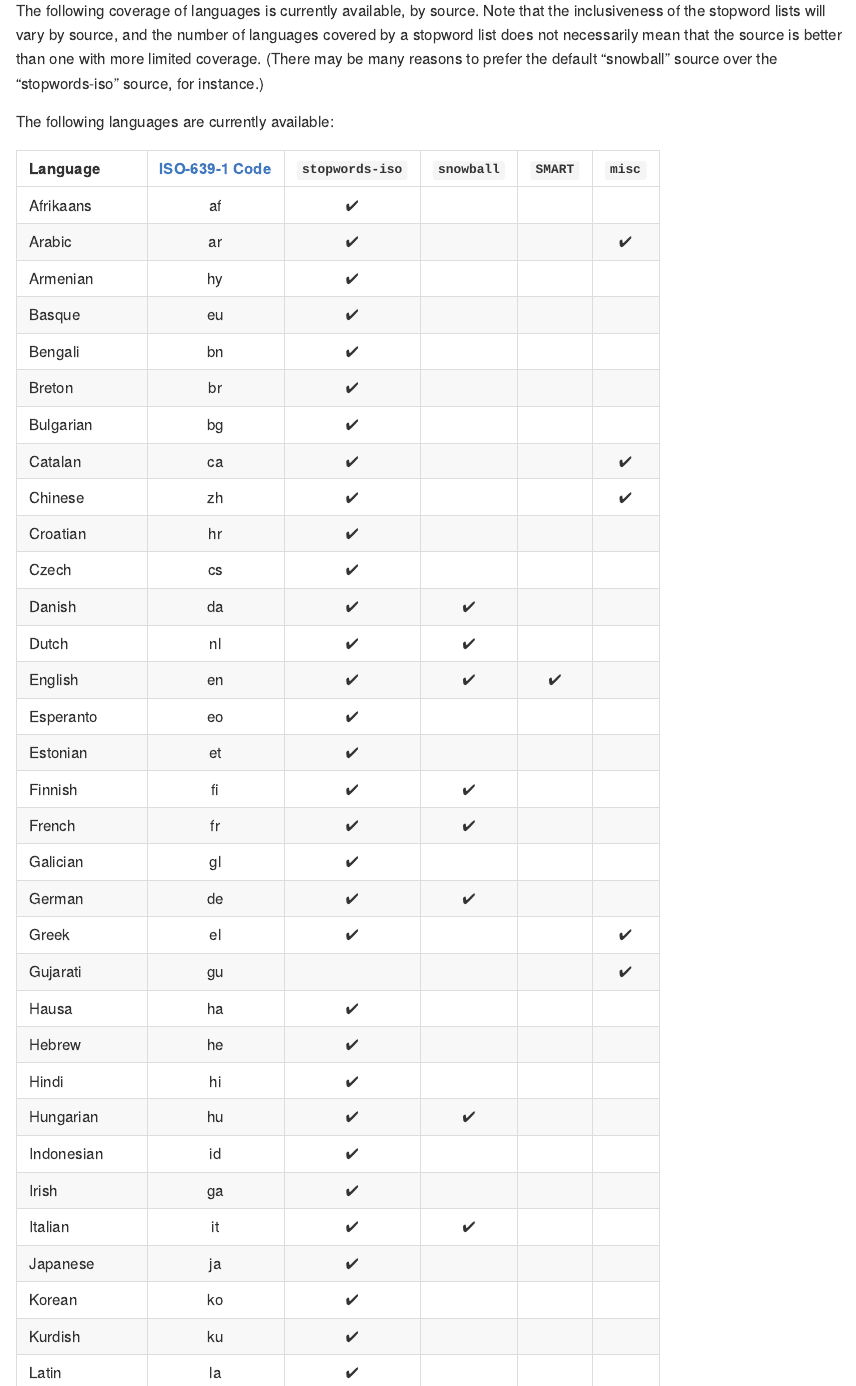
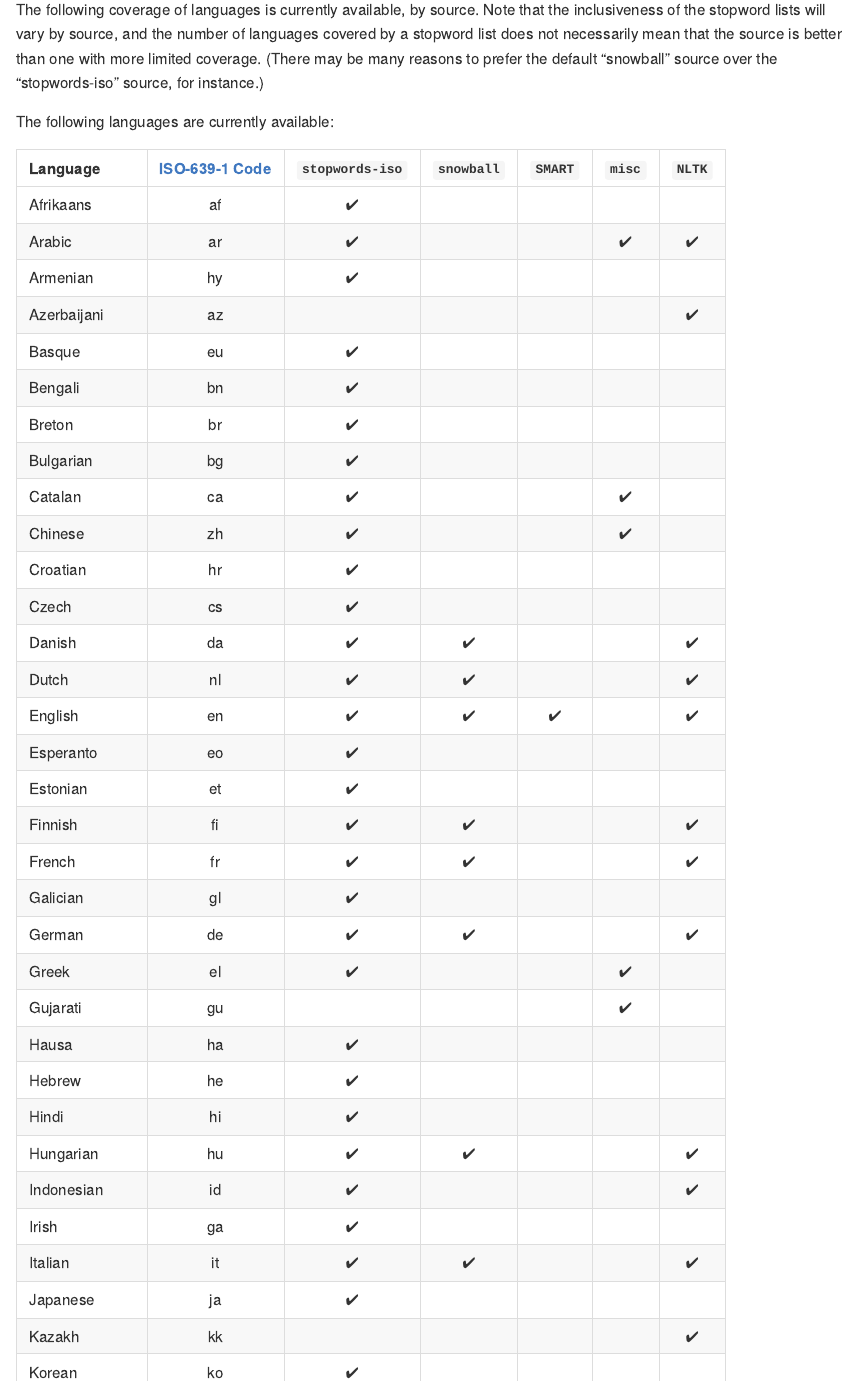
Before and after one commit to quanteda/stopwords, an R Markdown document (README.Rmd): the page in a window 1100 px wide, from 1270 px down before the commit and from 1290 px down after it, so that both start at the same text. The pictures show the output file README.md that the author committed with the source, drawn offline in the style of GitHub; badge pictures from the web are left out.

Commit message:
Update README

```diff
--- a/README.Rmd
+++ b/README.Rmd
@@ -63,38 +67,38 @@ The following coverage of languages is currently available, by source. Note that
 
 The following languages are currently available:
 
-|	Language	      |	[ISO-639-1 Code](https://en.wikipedia.org/wiki/List_of_ISO_639-1_codes) | `stopwords-iso` | `snowball`	| `SMART`	|	`misc`	|
-|:----------------|:--------------:|:---------------:|:----------:|:----------:|:----------:|
-|	 Afrikaans	|	af	|	✔	|		|		|		|
-|	 Arabic	|	ar	|	✔	|		|		|	✔	|
-|	 Armenian	|	hy	|	✔	|		|		|		|
-|	 Basque	|	eu	|	✔	|		|		|		|
-|	 Bengali	|	bn	|	✔	|		|		|		|
-|	 Breton	|	br	|	✔	|		|		|		|
-|	 Bulgarian	|	bg	|	✔	|		|		|		|
+|	Language	      |	[ISO-639-1 Code](https://en.wikipedia.org/wiki/List_of_ISO_639-1_codes) | `stopwords-iso` | `snowball`	| `SMART`	|	`misc`	| `NLTK` |
+|:----------------|:--------------:|:---------------:|:----------:|:----------:|:----------:|:----------:|
+|	 Afrikaans	|	af	|	✔	|		|		|
+|	 Arabic	|	ar	|	✔	|		|		|	✔	| ✔ |
+|	 Armenian	|	hy	|	✔	|		|		|
+|	 Azerbaijani	|	az	|	 	|		|		|		|  ✔ |
+|	 Basque	|	eu	|	✔	|		|		|
+|	 Bengali	|	bn	|	✔	|		|		|
+|	 Breton	|	br	|	✔	|		|		|
+|	 Bulgarian	|	bg	|	✔	|		|		|
 |	 Catalan	|	ca	|	✔	|		|		|	✔	|
 |	 Chinese	|	zh	|	✔	|		|		|	✔	|
-|	 Croatian	|	hr	|	✔	|		|		|		|
-|	 Czech	|	cs	|	✔	|		|		|		|
-|	 Danish	|	da	|	✔	|	✔	|		|		|
-|	 Dutch	|	nl	|	✔	|	✔	|		|		|
-|	 English	|	en	|	✔	|	✔	|	✔	|		|
-|	 Esperanto	|	eo	|	✔	|		|		|		|
-|	 Estonian	|	et	|	✔	|		|		|		|
-|	 Finnish	|	fi	|	✔	|	✔	|		|		|
-|	 French	|	fr	|	✔	|	✔	|		|		|
-|	 Galician	|	gl	|	✔	|		|		|		|
-|	 German	|	de	|	✔	|	✔	|		|		|
-|	 Greek	|	el	|	✔	|		|		|	✔	|
+|	 Croatian	|	hr	|	✔	|		|		|
+|	 Czech	|	cs	|	✔	|		|		|
+|	 Danish	|	da	|	✔	|	✔	|		| 	| ✔ |
+|	 Dutch	|	nl	|	✔	|	✔	|		| 	| ✔ |
+|	 English	|	en	|	✔	|	✔	|	✔	| 	| ✔ |
+|	 Esperanto	|	eo	|	✔	|		|		|
+|	 Estonian	|	et	|	✔	|		|		|
+|	 Finnish	|	fi	|	✔	|	✔	|		| 	| ✔ |
+|	 French	|	fr	|	✔	|	✔	|		| 	| ✔ |
+|	 Galician	|	gl	|	✔	|		|		|
+|	 German	|	de	|	✔	|	✔	|		| 	| ✔ |
+|	 Greek	|	el	|	✔	|		|		|	✔	| 	| ✔ |
 |	 Gujarati	|	gu	|	  |		|		|	✔	|
-|	 Hausa	|	ha	|	✔	|		|		|		|
-|	 Hebrew	|	he	|	✔	|		|		|		|
-|	 Hindi	|	hi	|	✔	|		|		|		|
-|	 Hungarian	|	hu	|	✔	|	✔	|		|		|
-|	 Indonesian	|	id	|	✔	|		|		|		|
-|	 Irish	|	ga	|	✔	|		|		|		|
-|	 Italian	|	it	|	✔	|	✔	|		|		|
-|	 Japanese	|	ja	|	✔	|		|		|		|
-|	 Korean	|	ko	|	✔	|		|		|		|
-|	 Kurdish	|	ku	|	✔	|		|		|		|
-|	 Latin	|	la	|	✔	|		|		|		|
+|	 Hausa	|	ha	|	✔	|		|		|
+|	 Hebrew	|	he	|	✔	|		|		|
+|	 Hindi	|	hi	|	✔	|		|		|
+|	 Hungarian	|	hu	|	✔	|	✔	|		|	| ✔ |
+|	 Indonesian	|	id	|	✔	|		|		| 	| ✔ |
+|	 Irish	|	ga	|	✔	|		|		|
+|	 Italian	|	it	|	✔	|	✔	|		|	| ✔ |
+|	 Japanese	|	ja	|	✔	|		|		|
+|	 Kazakh	|	kk	|	 	|		|		| 	|✔ |
+|	 Korean	|	ko	|	✔	|		|		|
```
Also changed, not shown: README.md, README.Rmd (59 more changed lines).
